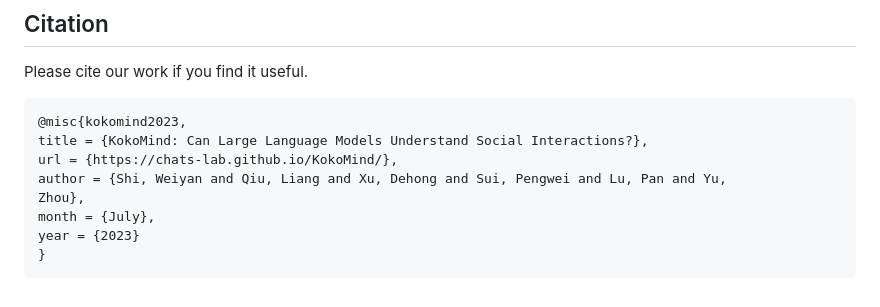
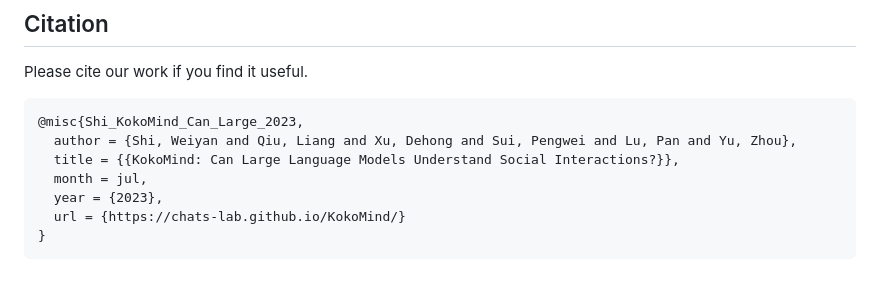
Before and after one commit to CHATS-lab/KokoMind, a Markdown page: README.md, the part around the change. Rendered like a GitHub page.

Commit message:
Update bib README to keep consistent

````diff
--- a/README.md
+++ b/README.md
@@ -104,12 +104,11 @@ We would like to thank [Yejin Choi](https://homes.cs.washington.edu/~yejin/) fro
 Please cite our work if you find it useful.
 
 ``` bib
-@misc{kokomind2023,
-title = {KokoMind: Can Large Language Models Understand Social Interactions?},
-url = {https://chats-lab.github.io/KokoMind/},
-author = {Shi, Weiyan and Qiu, Liang and Xu, Dehong and Sui, Pengwei and Lu, Pan and Yu,
-Zhou},
-month = {July},
-year = {2023}
+@misc{Shi_KokoMind_Can_Large_2023,
+  author = {Shi, Weiyan and Qiu, Liang and Xu, Dehong and Sui, Pengwei and Lu, Pan and Yu, Zhou},
+  title = {{KokoMind: Can Large Language Models Understand Social Interactions?}},
+  month = jul,
+  year = {2023},
+  url = {https://chats-lab.github.io/KokoMind/}
 }
 ```
````
